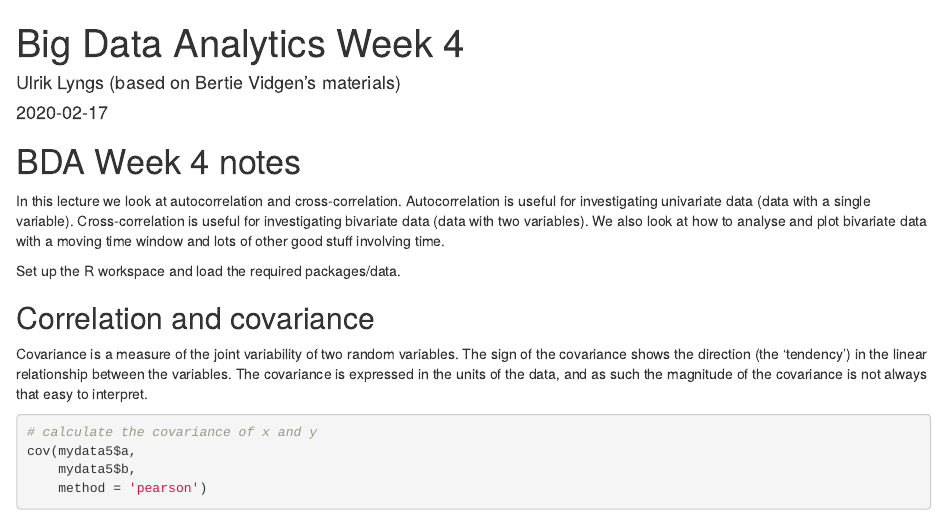
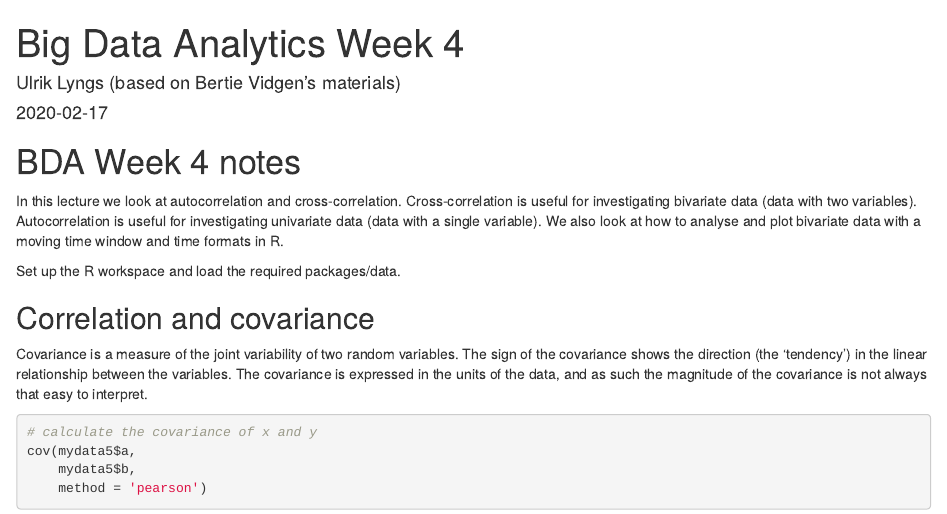
Before and after one commit to ulyngs/BDA_week4, an R Markdown document (BDA 2019 week 4.Rmd): the page in a window 1100 px wide, from its top. Rendered offline with R 4.5, knitr and Pandoc, with nearby package versions.

Commit message:
line wrapping

```diff
--- a/BDA 2019 week 4.Rmd
+++ b/BDA 2019 week 4.Rmd
@@ -6,7 +6,10 @@ output: html_document
 ---
 
 # BDA Week 4 notes
-In this lecture we look at autocorrelation and cross-correlation. Autocorrelation is useful for investigating univariate data (data with a single variable). Cross-correlation is useful for investigating bivariate data (data with two variables). We also look at how to analyse and plot bivariate data with a moving time window and lots of other good stuff involving time.
+In this lecture we look at autocorrelation and cross-correlation.
+Cross-correlation is useful for investigating bivariate data (data with two variables).
+Autocorrelation is useful for investigating univariate data (data with a single variable).
+We also look at how to analyse and plot bivariate data with a moving time window and time formats in R.
 
 Set up the R workspace and load the required packages/data.
 
```
Also changed, not shown: BDA 2019 week 4.Rmd (4 more changed lines).
